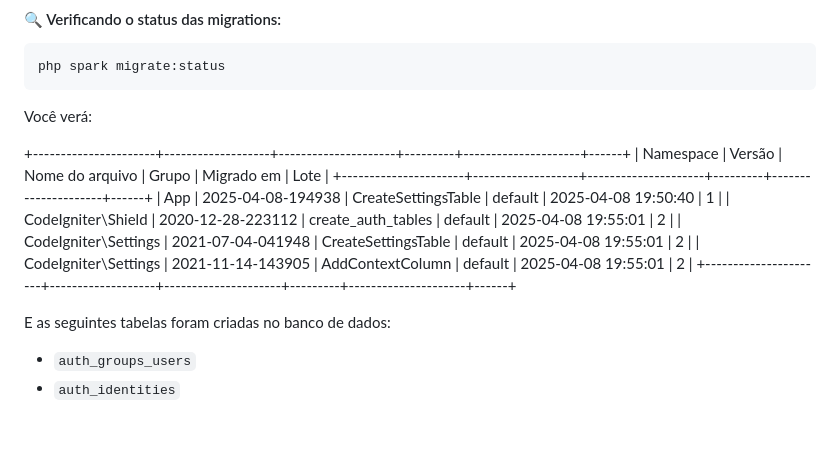
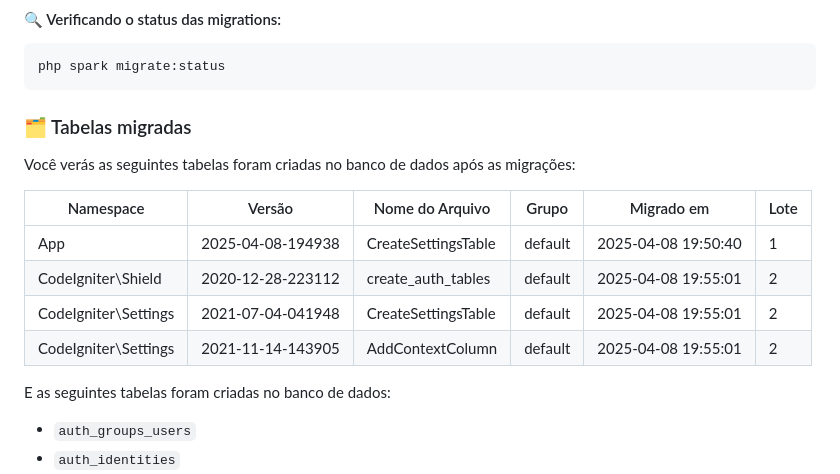
Before and after one commit to jotahtsx/estacionaboa-codeigniter, a Markdown page: README.md, the part around the change. Rendered like a GitHub page; blank space fills up the shorter version.

Commit message:
Corrigindo o README e ajustando as tabelas conforme o markdown

````diff
--- a/README.md
+++ b/README.md
@@ -255,16 +255,17 @@ php spark migrate --namespace CodeIgniter\\Settings
 php spark migrate:status
 ```
 
-Você verá:
+### 🗂️ Tabelas migradas
 
-+----------------------+-------------------+---------------------+---------+---------------------+------+
-| Namespace            | Versão            | Nome do arquivo     | Grupo   | Migrado em          | Lote |
-+----------------------+-------------------+---------------------+---------+---------------------+------+
-| App                  | 2025-04-08-194938 | CreateSettingsTable | default | 2025-04-08 19:50:40 | 1    |
-| CodeIgniter\Shield   | 2020-12-28-223112 | create_auth_tables  | default | 2025-04-08 19:55:01 | 2    |
-| CodeIgniter\Settings | 2021-07-04-041948 | CreateSettingsTable | default | 2025-04-08 19:55:01 | 2    |
-| CodeIgniter\Settings | 2021-11-14-143905 | AddContextColumn    | default | 2025-04-08 19:55:01 | 2    |
-+----------------------+-------------------+---------------------+---------+---------------------+------+
+Você verás as seguintes tabelas foram criadas no banco de dados após as migrações:
+
+| Namespace              | Versão             | Nome do Arquivo        | Grupo   | Migrado em           | Lote |
+|------------------------|--------------------|-------------------------|---------|------------------------|------|
+| App                    | 2025-04-08-194938  | CreateSettingsTable     | default | 2025-04-08 19:50:40    | 1    |
+| CodeIgniter\Shield     | 2020-12-28-223112  | create_auth_tables      | default | 2025-04-08 19:55:01    | 2    |
+| CodeIgniter\Settings   | 2021-07-04-041948  | CreateSettingsTable     | default | 2025-04-08 19:55:01    | 2    |
+| CodeIgniter\Settings   | 2021-11-14-143905  | AddContextColumn        | default | 2025-04-08 19:55:01    | 2    |
+
 
 E as seguintes tabelas foram criadas no banco de dados:
 
````
